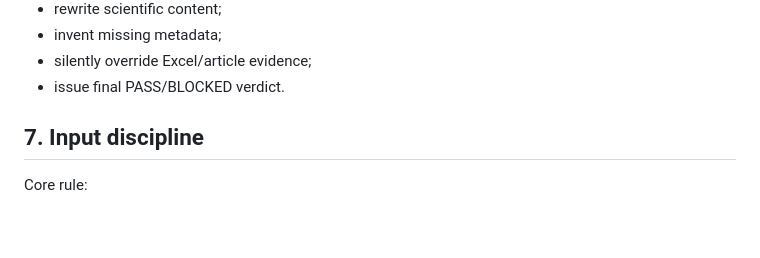
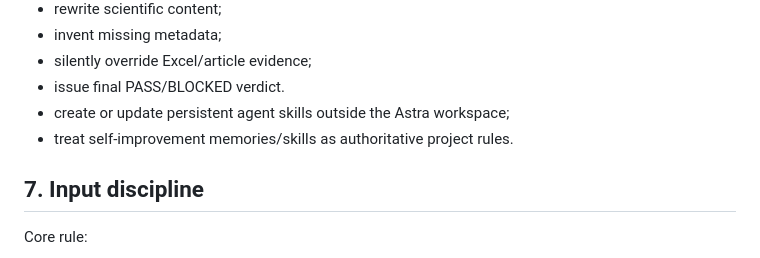
Before and after one commit to ZvezniyLord/journal-factory-agent, a Markdown page: Codex_6/056_Astra/HERMES_PROTOCOL.md, the part around the change. Rendered like a GitHub page; blank space fills up the shorter version.

Commit message:
astra: forbid Hermes skill self-modification outside workspace

```diff
--- a/Codex_6/056_Astra/HERMES_PROTOCOL.md
+++ b/Codex_6/056_Astra/HERMES_PROTOCOL.md
@@ -133,6 +133,8 @@ Hermes MUST NOT:
 - invent missing metadata;
 - silently override Excel/article evidence;
 - issue final PASS/BLOCKED verdict.
+- create or update persistent agent skills outside the Astra workspace;
+- treat self-improvement memories/skills as authoritative project rules.
 
 ## 7. Input discipline
 Core rule:
```
